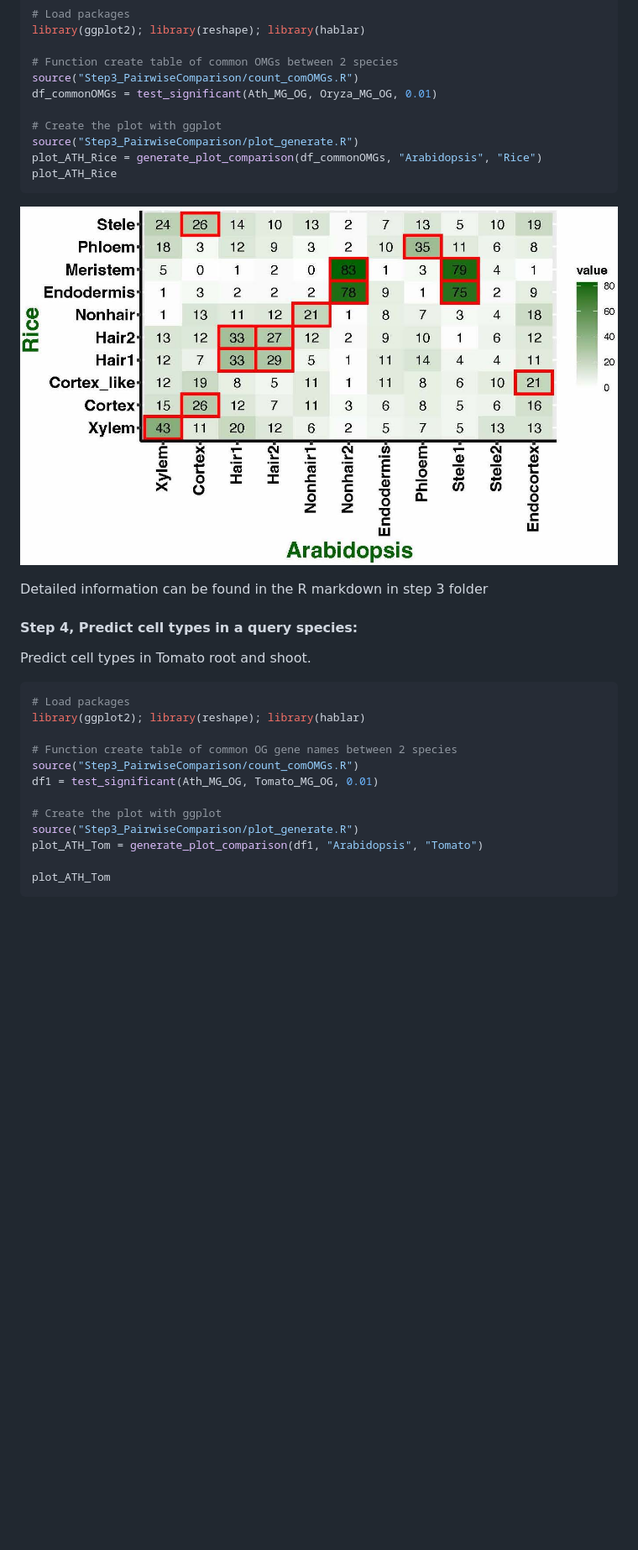
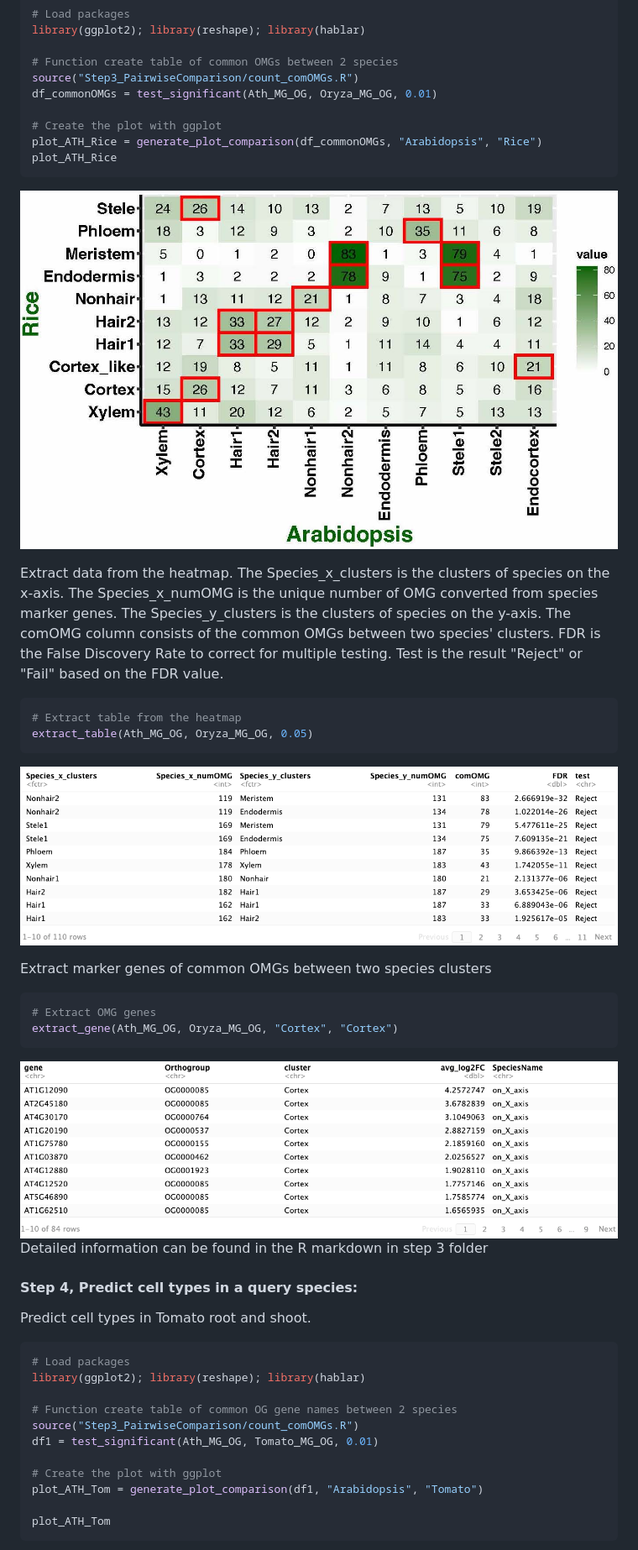
Before and after one commit to LiLabAtVT/OrthoMarkerGeneGroups, a Markdown page: README.md, the part around the change printed below. Shown: that part at 84% size. GitHub-like rendering; pictures changed too: Figures/table_Rice_ATH.png (added), Figures/table_genes.png (added); blank space fills up the shorter version.

Commit message:
tranchau

````diff
--- a/README.md
+++ b/README.md
@@ -80,7 +80,6 @@ source("Step3_PairwiseComparison/count_comOMGs.R")
 df_commonOMGs = test_significant(Ath_MG_OG, Oryza_MG_OG, 0.01)
 
 # Create the plot with ggplot
-source("Step3_PairwiseComparison/plot_generate.R")
 plot_ATH_Rice = generate_plot_comparison(df_commonOMGs, "Arabidopsis", "Rice")
 plot_ATH_Rice
 ```
@@ -88,4 +87,17 @@ plot_ATH_Rice
 
+Extract data from the heatmap. The Species_x_clusters is the clusters of species on the x-axis. The Species_x_numOMG is the unique number of OMG converted from species marker genes. The Species_y_clusters is the clusters of species on the y-axis. The comOMG column consists of the common OMGs between two species' clusters. FDR is the False Discovery Rate to correct for multiple testing. Test is the result "Reject" or "Fail" based on the FDR value.
+```R
+# Extract table from the heatmap
+extract_table(Ath_MG_OG, Oryza_MG_OG, 0.05)
+```
+![table](./Figures/table_Rice_ATH.png)
+
+Extract marker genes of common OMGs between two species clusters
+```R
+# Extract OMG genes
+extract_gene(Ath_MG_OG, Oryza_MG_OG, "Cortex", "Cortex")
+```
+![table_genes](./Figures/table_genes.png)
 Detailed information can be found in the R markdown in step 3 folder
 
 #### Step 4, Predict cell types in a query species:
@@ -100,7 +112,6 @@ source("Step3_PairwiseComparison/count_comOMGs.R")
 df1 = test_significant(Ath_MG_OG, Tomato_MG_OG, 0.01)
 
 # Create the plot with ggplot
-source("Step3_PairwiseComparison/plot_generate.R")
 plot_ATH_Tom = generate_plot_comparison(df1, "Arabidopsis", "Tomato")
 
 plot_ATH_Tom
````
Also changed, not shown: other parts of README.md (+2 -2 lines), 3 other files.
